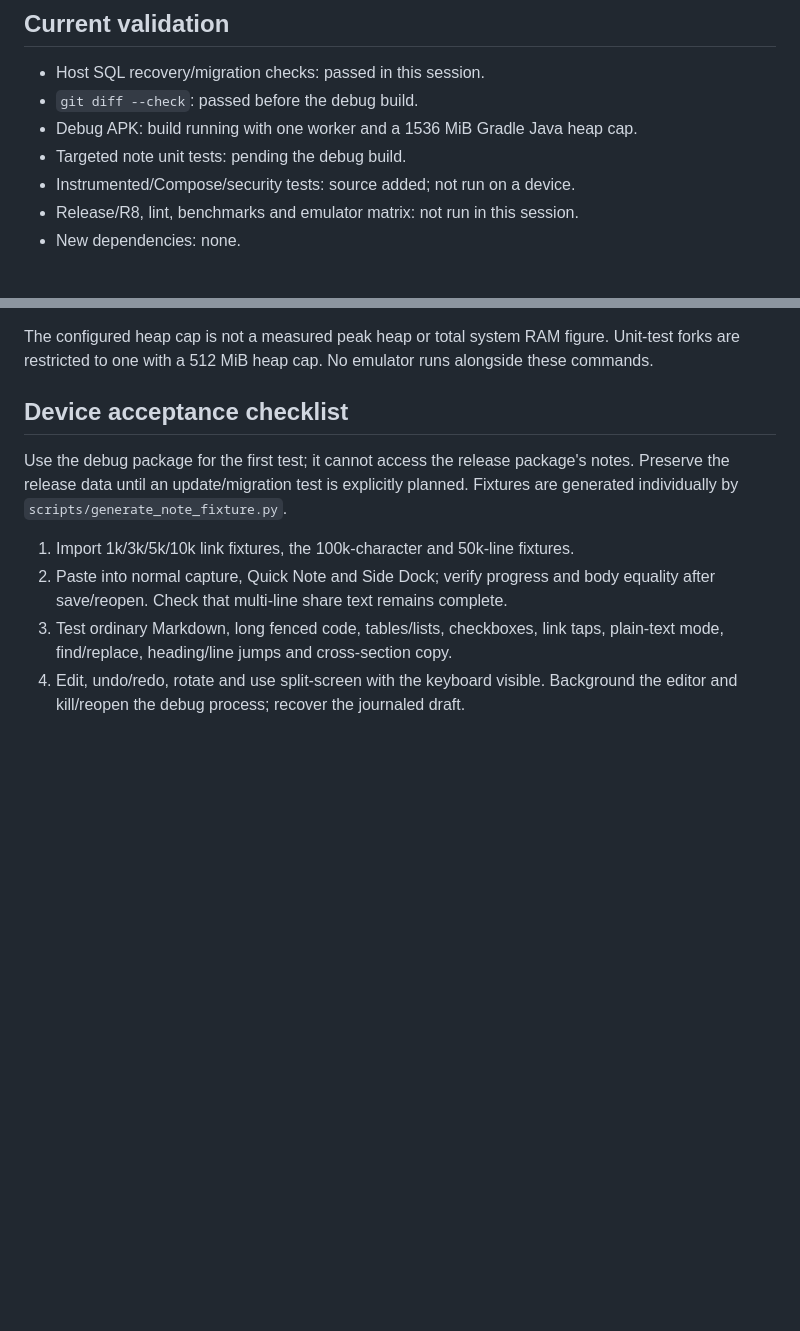
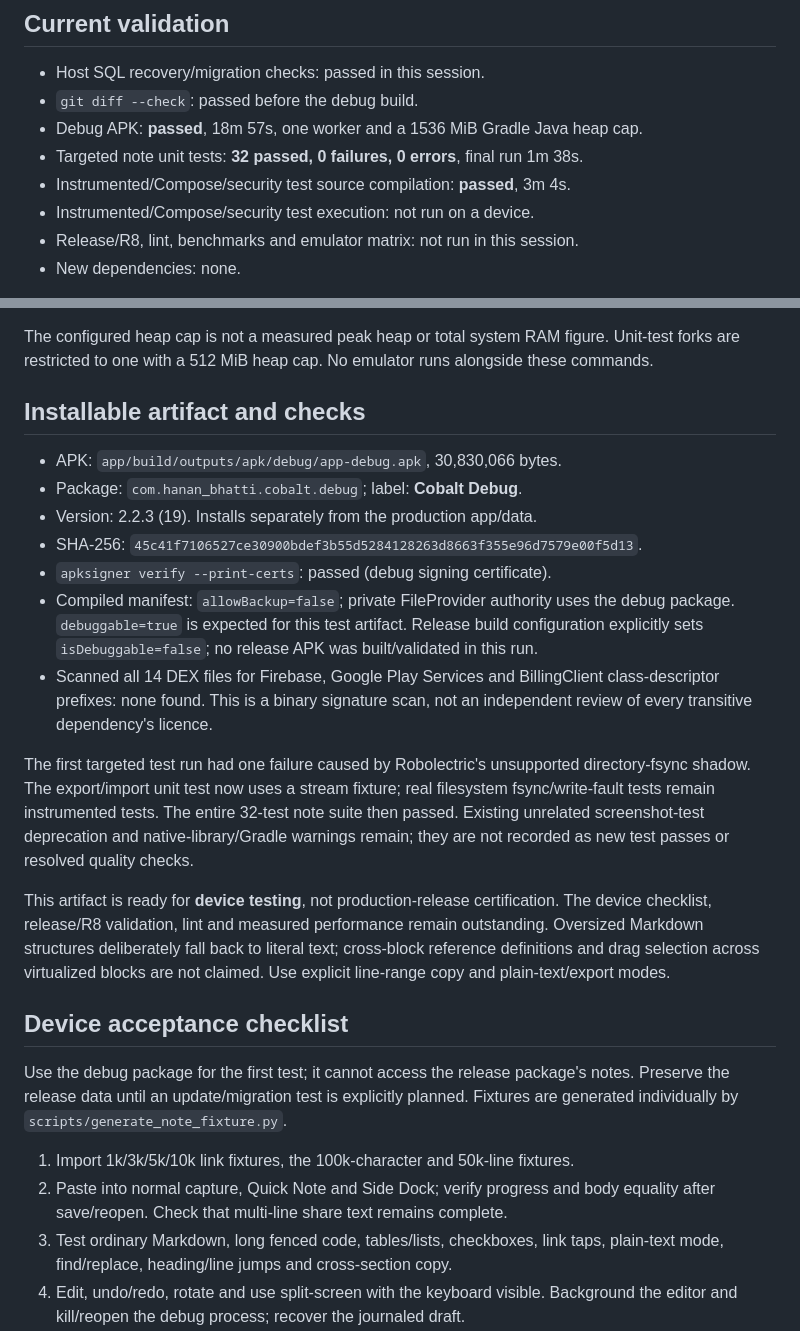
Before and after one commit to hanan-bhatti/cobalt, a Markdown page: docs/notes-device-test-report.md, 2 parts joined by grey strips. Rendered like a GitHub page; blank space fills up the shorter version.

Commit message:
docs: record verified debug APK and passing note tests

```diff
--- a/docs/notes-device-test-report.md
+++ b/docs/notes-device-test-report.md
@@ -7,9 +7,10 @@ It does not certify a release before the device checks pass.
 
 - Host SQL recovery/migration checks: passed in this session.
 - `git diff --check`: passed before the debug build.
-- Debug APK: build running with one worker and a 1536 MiB Gradle Java heap cap.
-- Targeted note unit tests: pending the debug build.
-- Instrumented/Compose/security tests: source added; not run on a device.
+- Debug APK: **passed**, 18m 57s, one worker and a 1536 MiB Gradle Java heap cap.
+- Targeted note unit tests: **32 passed, 0 failures, 0 errors**, final run 1m 38s.
+- Instrumented/Compose/security test source compilation: **passed**, 3m 4s.
+- Instrumented/Compose/security test execution: not run on a device.
 - Release/R8, lint, benchmarks and emulator matrix: not run in this session.
 - New dependencies: none.
 
@@ -29,6 +30,34 @@ and [copy/paste with content URIs](https://developer.android.com/develop/ui/view
 The configured heap cap is not a measured peak heap or total system RAM figure.
 Unit-test forks are restricted to one with a 512 MiB heap cap. No emulator runs
 alongside these commands.
+
+## Installable artifact and checks
+
+- APK: `app/build/outputs/apk/debug/app-debug.apk`, 30,830,066 bytes.
+- Package: `com.hanan_bhatti.cobalt.debug`; label: **Cobalt Debug**.
+- Version: 2.2.3 (19). Installs separately from the production app/data.
+- SHA-256: `45c41f7106527ce30900bdef3b55d5284128263d8663f355e96d7579e00f5d13`.
+- `apksigner verify --print-certs`: passed (debug signing certificate).
+- Compiled manifest: `allowBackup=false`; private FileProvider authority uses the
+  debug package. `debuggable=true` is expected for this test artifact. Release
+  build configuration explicitly sets `isDebuggable=false`; no release APK was
+  built/validated in this run.
+- Scanned all 14 DEX files for Firebase, Google Play Services and BillingClient
+  class-descriptor prefixes: none found. This is a binary signature scan, not an
+  independent review of every transitive dependency's licence.
+
+The first targeted test run had one failure caused by Robolectric's unsupported
+directory-fsync shadow. The export/import unit test now uses a stream fixture;
+real filesystem fsync/write-fault tests remain instrumented tests. The entire
+32-test note suite then passed. Existing unrelated screenshot-test deprecation
+and native-library/Gradle warnings remain; they are not recorded as new test
+passes or resolved quality checks.
+
+This artifact is ready for **device testing**, not production-release certification.
+The device checklist, release/R8 validation, lint and measured performance remain
+outstanding. Oversized Markdown structures deliberately fall back to literal
+text; cross-block reference definitions and drag selection across virtualized
+blocks are not claimed. Use explicit line-range copy and plain-text/export modes.
 
 ## Device acceptance checklist
 
```
Also changed, not shown: docs/notes-storage-checkpoint.md (+6 -0 lines), docs/notes-storage-design.md (+8 -6 lines).
